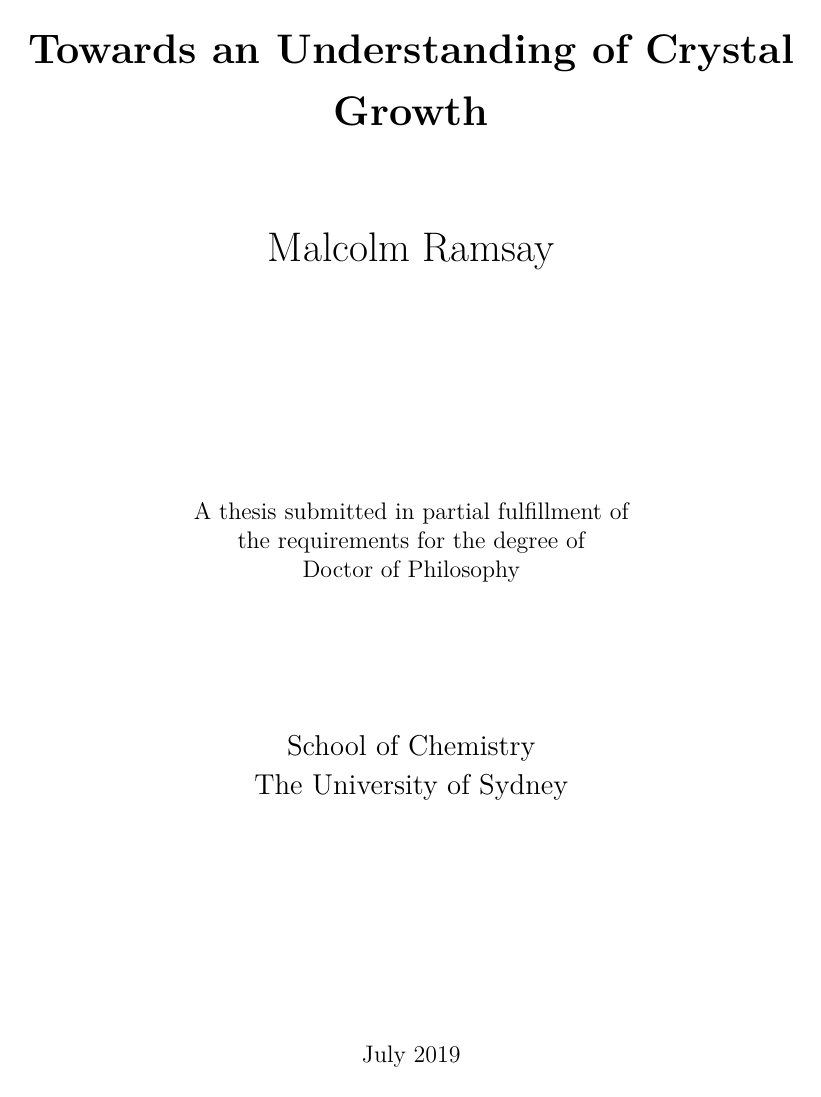
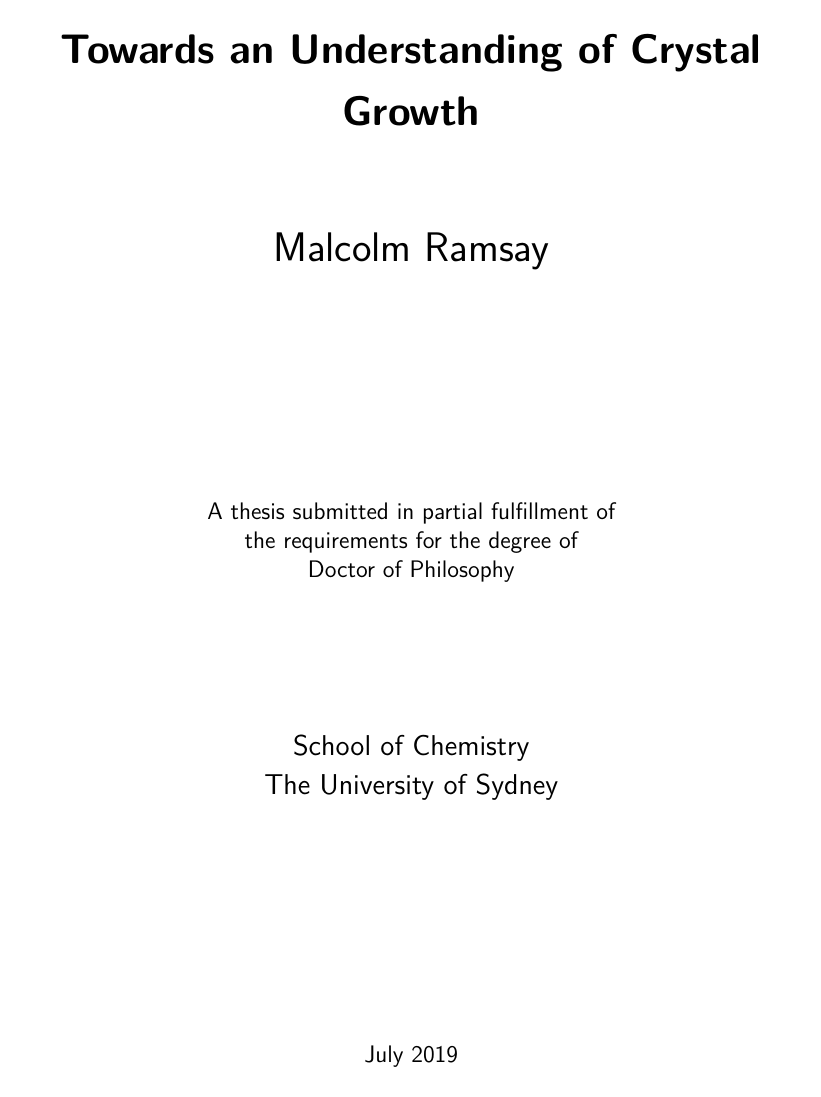
Before and after one commit to malramsay64/phd-thesis, a LaTeX thesis (thesis.tex, which reads Classes/preamble.sty): page 1 of 6. Compiled offline with XeLaTeX.

Commit message:
chore: Use opensans as sans serif font
This uses a sans serif font for the content of the thesis, a choice
borne from issues with readability of the serif fonts in small sizes on
a display. Times is not a great font for readability on a screen so
this makes a huge improvement.

```diff
--- a/Classes/preamble.sty
+++ b/Classes/preamble.sty
@@ -6,6 +6,7 @@
 
 % Packages required for thesis
 \RequirePackage[australian]{babel}
+\RequirePackage{opensans}
 \RequirePackage{amsmath}
 \RequirePackage{amssymb}
 \RequirePackage{graphicx}
--- a/thesis.tex
+++ b/thesis.tex
@@ -9,6 +9,8 @@
 
 \usepackage{thesis}
 \usepackage{preamble}
+
+\renewcommand{\familydefault}{\sfdefault}
 
 % Get version number
 \input{version}
```
